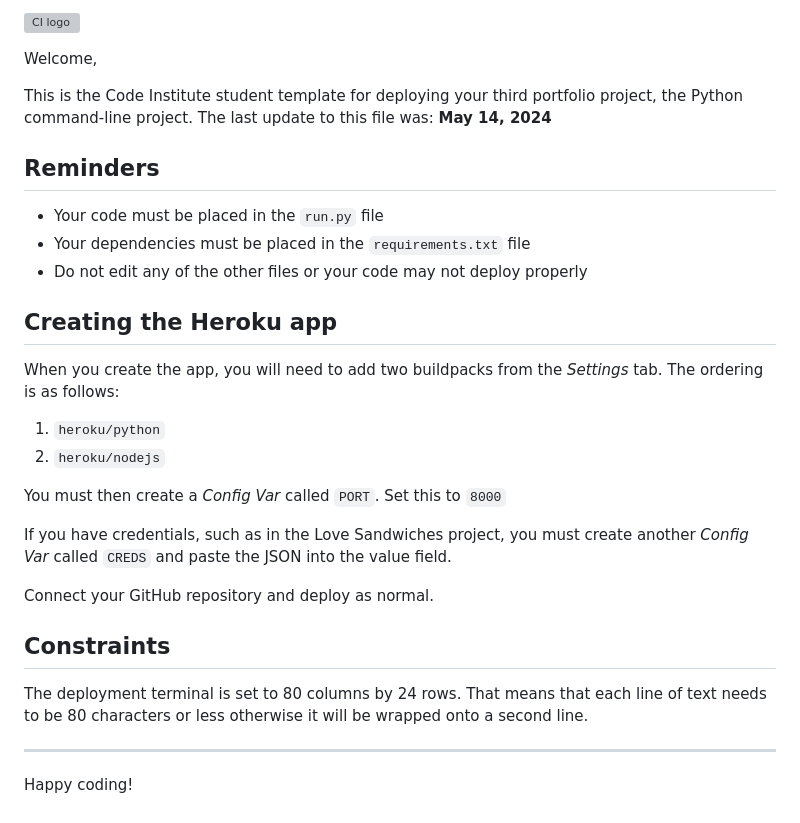
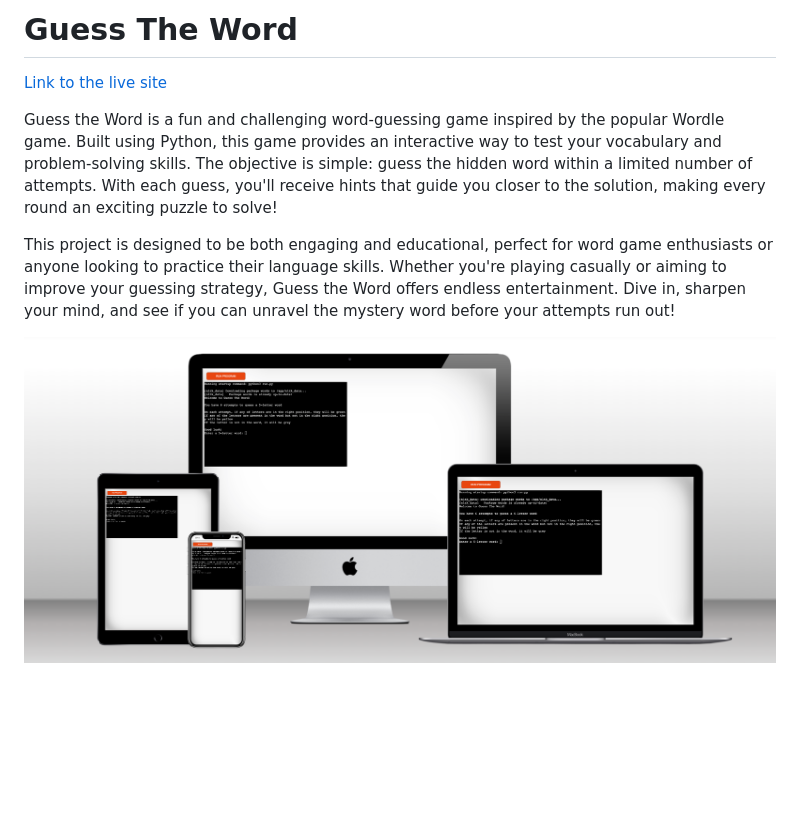
Before and after one commit to MariluzCodeInstitute/guess-the-word, a Markdown page: README.md, the part around the change. GitHub-like rendering; pictures changed too: assets/images/guess_the_word_responsive_mockup.png (added); blank space fills up the shorter version; grey boxes are pictures that could not be loaded.

Commit message:
Add images folder and intro on README

```diff
--- a/README.md
+++ b/README.md
@@ -1,32 +1,9 @@
-![CI logo](https://codeinstitute.s3.amazonaws.com/fullstack/ci_logo_small.png)
+# Guess The Word
 
-Welcome,
+[Link to the live site](https://guess-the-word-game-b6916961b4a4.herokuapp.com/)
 
-This is the Code Institute student template for deploying your third portfolio project, the Python command-line project. The last update to this file was: **May 14, 2024**
+Guess the Word is a fun and challenging word-guessing game inspired by the popular Wordle game. Built using Python, this game provides an interactive way to test your vocabulary and problem-solving skills. The objective is simple: guess the hidden word within a limited number of attempts. With each guess, you'll receive hints that guide you closer to the solution, making every round an exciting puzzle to solve!
 
-## Reminders
+This project is designed to be both engaging and educational, perfect for word game enthusiasts or anyone looking to practice their language skills. Whether you're playing casually or aiming to improve your guessing strategy, Guess the Word offers endless entertainment. Dive in, sharpen your mind, and see if you can unravel the mystery word before your attempts run out!
 
-- Your code must be placed in the `run.py` file
-- Your dependencies must be placed in the `requirements.txt` file
-- Do not edit any of the other files or your code may not deploy properly
-
-## Creating the Heroku app
-
-When you create the app, you will need to add two buildpacks from the _Settings_ tab. The ordering is as follows:
-
-1. `heroku/python`
-2. `heroku/nodejs`
-
-You must then create a _Config Var_ called `PORT`. Set this to `8000`
-
-If you have credentials, such as in the Love Sandwiches project, you must create another _Config Var_ called `CREDS` and paste the JSON into the value field.
-
-Connect your GitHub repository and deploy as normal.
-
-## Constraints
-
-The deployment terminal is set to 80 columns by 24 rows. That means that each line of text needs to be 80 characters or less otherwise it will be wrapped onto a second line.
-
----
-
-Happy coding!
+![Responsive Mockup](assets/images/guess_the_word_responsive_mockup.png)
```
